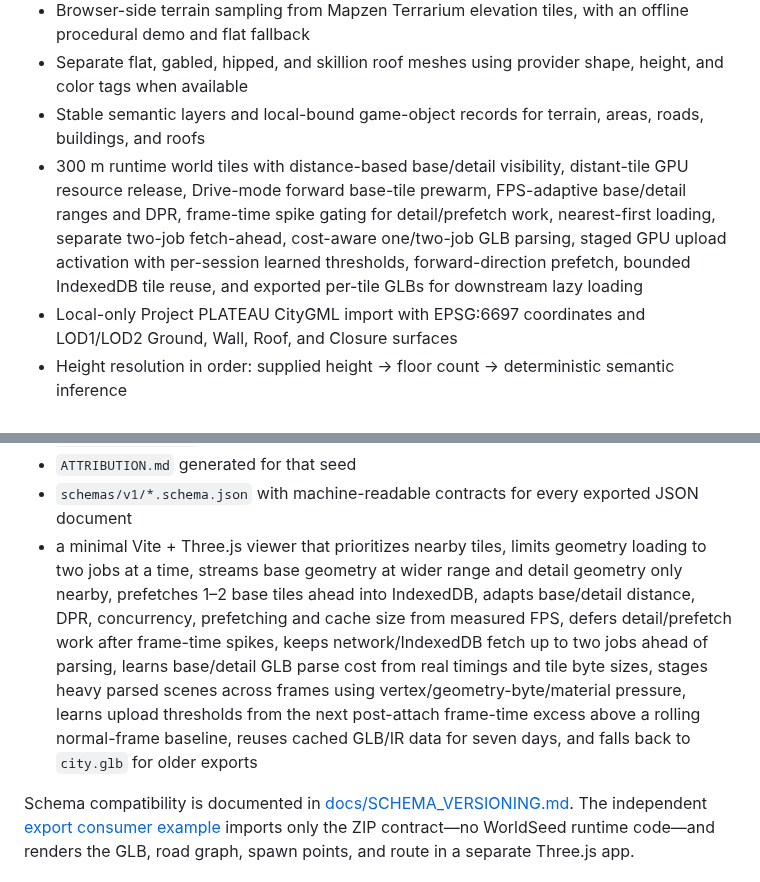
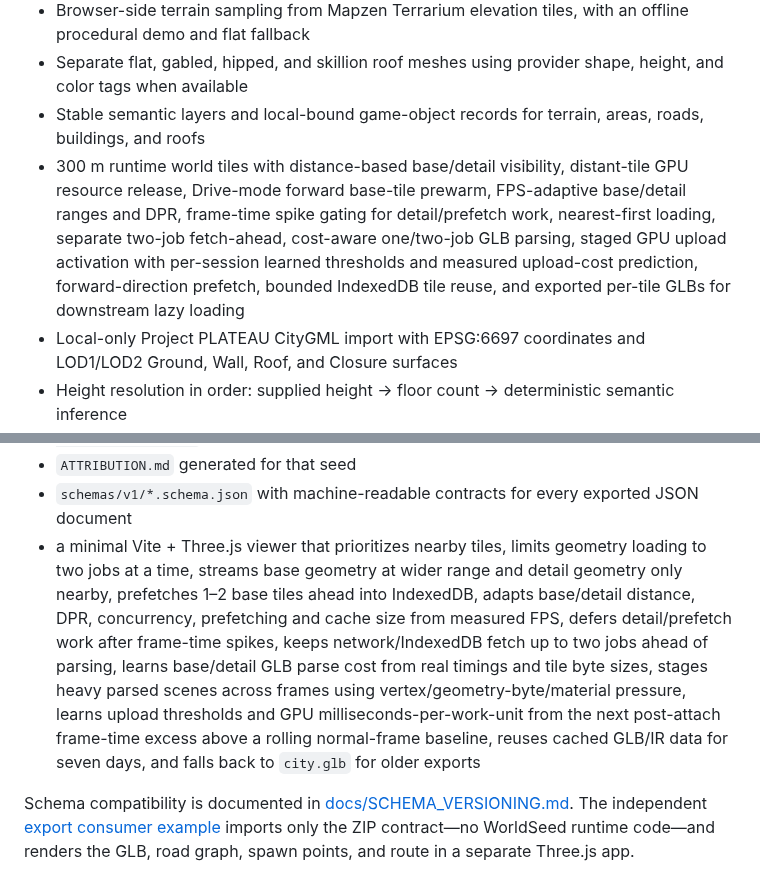
Before and after one commit to yz4git/next-gen, a Markdown page: README.md, 2 parts joined by grey strips. GitHub-like rendering.

Commit message:
Document learned GPU upload cost model

```diff
--- a/README.md
+++ b/README.md
@@ -48,7 +48,7 @@ See [docs/REUSE.md](docs/REUSE.md) for concrete integration paths and export-fil
 - Browser-side terrain sampling from Mapzen Terrarium elevation tiles, with an offline procedural demo and flat fallback
 - Separate flat, gabled, hipped, and skillion roof meshes using provider shape, height, and color tags when available
 - Stable semantic layers and local-bound game-object records for terrain, areas, roads, buildings, and roofs
-- 300 m runtime world tiles with distance-based base/detail visibility, distant-tile GPU resource release, Drive-mode forward base-tile prewarm, FPS-adaptive base/detail ranges and DPR, frame-time spike gating for detail/prefetch work, nearest-first loading, separate two-job fetch-ahead, cost-aware one/two-job GLB parsing, staged GPU upload activation with per-session learned thresholds, forward-direction prefetch, bounded IndexedDB tile reuse, and exported per-tile GLBs for downstream lazy loading
+- 300 m runtime world tiles with distance-based base/detail visibility, distant-tile GPU resource release, Drive-mode forward base-tile prewarm, FPS-adaptive base/detail ranges and DPR, frame-time spike gating for detail/prefetch work, nearest-first loading, separate two-job fetch-ahead, cost-aware one/two-job GLB parsing, staged GPU upload activation with per-session learned thresholds and measured upload-cost prediction, forward-direction prefetch, bounded IndexedDB tile reuse, and exported per-tile GLBs for downstream lazy loading
 - Local-only Project PLATEAU CityGML import with EPSG:6697 coordinates and LOD1/LOD2 Ground, Wall, Roof, and Closure surfaces
 - Height resolution in order: supplied height → floor count → deterministic semantic inference
 - Bounded generation at 100–1,000 m with 2,500-building safety cap and merged geometry batches
@@ -167,7 +167,7 @@ The starter-kit ZIP contains:
 - `worldseed-tiles.index.json`, `worldseed-tiles/*.glb` base tiles, and optional `worldseed-tiles/detail/*.glb` close-range detail tiles
 - `ATTRIBUTION.md` generated for that seed
 - `schemas/v1/*.schema.json` with machine-readable contracts for every exported JSON document
-- a minimal Vite + Three.js viewer that prioritizes nearby tiles, limits geometry loading to two jobs at a time, streams base geometry at wider range and detail geometry only nearby, prefetches 1–2 base tiles ahead into IndexedDB, adapts base/detail distance, DPR, concurrency, prefetching and cache size from measured FPS, defers detail/prefetch work after frame-time spikes, keeps network/IndexedDB fetch up to two jobs ahead of parsing, learns base/detail GLB parse cost from real timings and tile byte sizes, stages heavy parsed scenes across frames using vertex/geometry-byte/material pressure, learns upload thresholds from the next post-attach frame-time excess above a rolling normal-frame baseline, reuses cached GLB/IR data for seven days, and falls back to `city.glb` for older exports
+- a minimal Vite + Three.js viewer that prioritizes nearby tiles, limits geometry loading to two jobs at a time, streams base geometry at wider range and detail geometry only nearby, prefetches 1–2 base tiles ahead into IndexedDB, adapts base/detail distance, DPR, concurrency, prefetching and cache size from measured FPS, defers detail/prefetch work after frame-time spikes, keeps network/IndexedDB fetch up to two jobs ahead of parsing, learns base/detail GLB parse cost from real timings and tile byte sizes, stages heavy parsed scenes across frames using vertex/geometry-byte/material pressure, learns upload thresholds and GPU milliseconds-per-work-unit from the next post-attach frame-time excess above a rolling normal-frame baseline, reuses cached GLB/IR data for seven days, and falls back to `city.glb` for older exports
 
 Schema compatibility is documented in [docs/SCHEMA_VERSIONING.md](docs/SCHEMA_VERSIONING.md). The independent [export consumer example](examples/export-consumer/) imports only the ZIP contract—no WorldSeed runtime code—and renders the GLB, road graph, spawn points, and route in a separate Three.js app.
 
```
